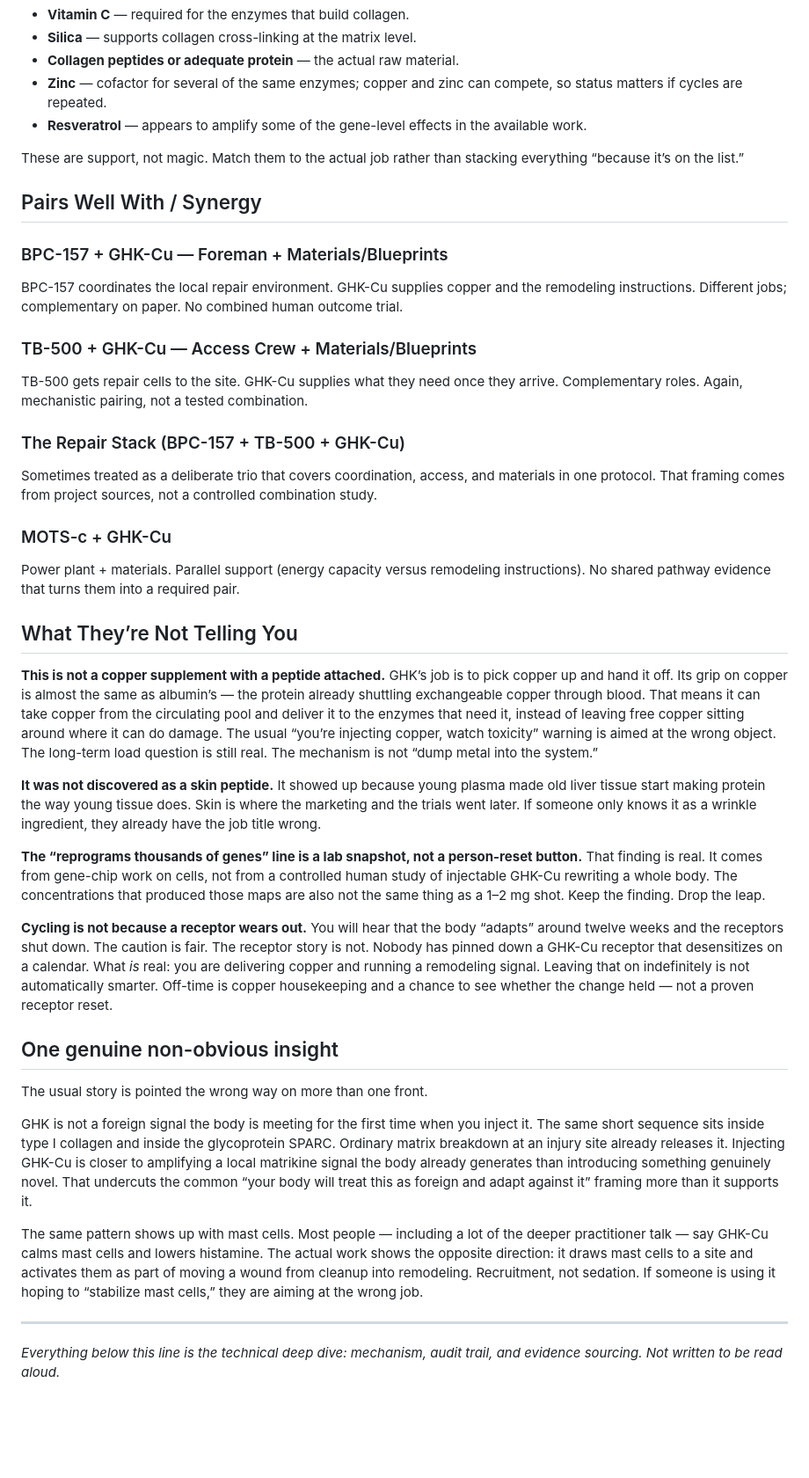
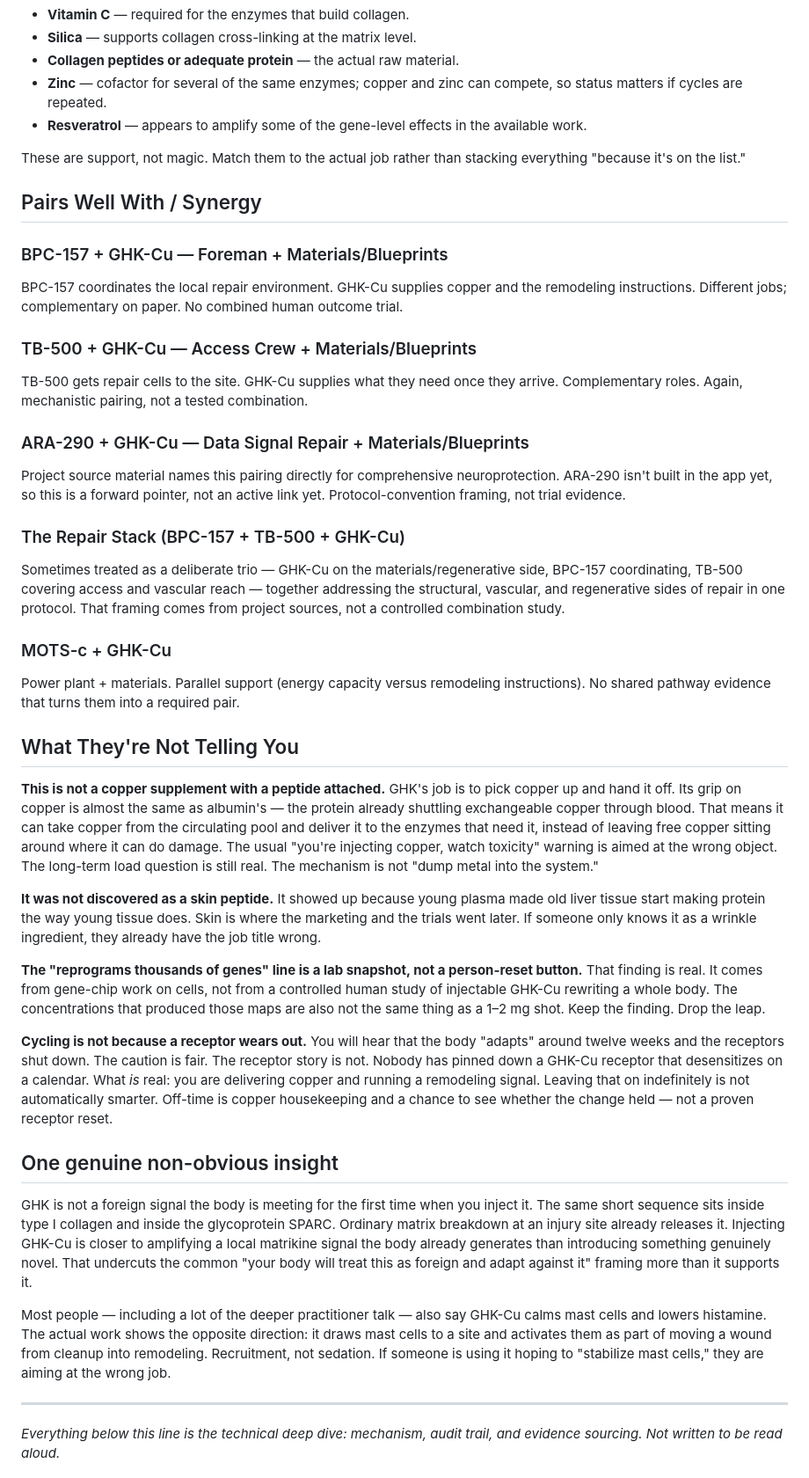
Before and after one commit to kvanarnam-pixel/peptide-reference, a Markdown page: research/GHK-Cu_Compound_Research.md, the part around one of its changes. Shown at 88% size. Rendered like a GitHub page; blank space fills up the shorter version.

```diff
--- a/research/GHK-Cu_Compound_Research.md
+++ b/research/GHK-Cu_Compound_Research.md
@@ -80,7 +80,7 @@ The practical cofactors that matter most when connective tissue or skin is the t
 - **Zinc** — cofactor for several of the same enzymes; copper and zinc can compete, so status matters if cycles are repeated.
 - **Resveratrol** — appears to amplify some of the gene-level effects in the available work.
 
-These are support, not magic. Match them to the actual job rather than stacking everything “because it’s on the list.”
+These are support, not magic. Match them to the actual job rather than stacking everything "because it's on the list."
 
 ## Pairs Well With / Synergy
 
@@ -90,29 +90,30 @@ BPC-157 coordinates the local repair environment. GHK-Cu supplies copper and the
 ### TB-500 + GHK-Cu — Access Crew + Materials/Blueprints
 TB-500 gets repair cells to the site. GHK-Cu supplies what they need once they arrive. Complementary roles. Again, mechanistic pairing, not a tested combination.
 
+### ARA-290 + GHK-Cu — Data Signal Repair + Materials/Blueprints
+Project source material names this pairing directly for comprehensive neuroprotection. ARA-290 isn't built in the app yet, so this is a forward pointer, not an active link yet. Protocol-convention framing, not trial evidence.
+
 ### The Repair Stack (BPC-157 + TB-500 + GHK-Cu)
-Sometimes treated as a deliberate trio that covers coordination, access, and materials in one protocol. That framing comes from project sources, not a controlled combination study.
+Sometimes treated as a deliberate trio — GHK-Cu on the materials/regenerative side, BPC-157 coordinating, TB-500 covering access and vascular reach — together addressing the structural, vascular, and regenerative sides of repair in one protocol. That framing comes from project sources, not a controlled combination study.
 
 ### MOTS-c + GHK-Cu
 Power plant + materials. Parallel support (energy capacity versus remodeling instructions). No shared pathway evidence that turns them into a required pair.
 
-## What They’re Not Telling You
+## What They're Not Telling You
 
-**This is not a copper supplement with a peptide attached.** GHK’s job is to pick copper up and hand it off. Its grip on copper is almost the same as albumin’s — the protein already shuttling exchangeable copper through blood. That means it can take copper from the circulating pool and deliver it to the enzymes that need it, instead of leaving free copper sitting around where it can do damage. The usual “you’re injecting copper, watch toxicity” warning is aimed at the wrong object. The long-term load question is still real. The mechanism is not “dump metal into the system.”
+**This is not a copper supplement with a peptide attached.** GHK's job is to pick copper up and hand it off. Its grip on copper is almost the same as albumin's — the protein already shuttling exchangeable copper through blood. That means it can take copper from the circulating pool and deliver it to the enzymes that need it, instead of leaving free copper sitting around where it can do damage. The usual "you're injecting copper, watch toxicity" warning is aimed at the wrong object. The long-term load question is still real. The mechanism is not "dump metal into the system."
 
 **It was not discovered as a skin peptide.** It showed up because young plasma made old liver tissue start making protein the way young tissue does. Skin is where the marketing and the trials went later. If someone only knows it as a wrinkle ingredient, they already have the job title wrong.
 
-**The “reprograms thousands of genes” line is a lab snapshot, not a person-reset button.** That finding is real. It comes from gene-chip work on cells, not from a controlled human study of injectable GHK-Cu rewriting a whole body. The concentrations that produced those maps are also not the same thing as a 1–2 mg shot. Keep the finding. Drop the leap.
+**The "reprograms thousands of genes" line is a lab snapshot, not a person-reset button.** That finding is real. It comes from gene-chip work on cells, not from a controlled human study of injectable GHK-Cu rewriting a whole body. The concentrations that produced those maps are also not the same thing as a 1–2 mg shot. Keep the finding. Drop the leap.
 
-**Cycling is not because a receptor wears out.** You will hear that the body “adapts” around twelve weeks and the receptors shut down. The caution is fair. The receptor story is not. Nobody has pinned down a GHK-Cu receptor that desensitizes on a calendar. What *is* real: you are delivering copper and running a remodeling signal. Leaving that on indefinitely is not automatically smarter. Off-time is copper housekeeping and a chance to see whether the change held — not a proven receptor reset.
+**Cycling is not because a receptor wears out.** You will hear that the body "adapts" around twelve weeks and the receptors shut down. The caution is fair. The receptor story is not. Nobody has pinned down a GHK-Cu receptor that desensitizes on a calendar. What *is* real: you are delivering copper and running a remodeling signal. Leaving that on indefinitely is not automatically smarter. Off-time is copper housekeeping and a chance to see whether the change held — not a proven receptor reset.
 
 ## One genuine non-obvious insight
 
-The usual story is pointed the wrong way on more than one front.
+GHK is not a foreign signal the body is meeting for the first time when you inject it. The same short sequence sits inside type I collagen and inside the glycoprotein SPARC. Ordinary matrix breakdown at an injury site already releases it. Injecting GHK-Cu is closer to amplifying a local matrikine signal the body already generates than introducing something genuinely novel. That undercuts the common "your body will treat this as foreign and adapt against it" framing more than it supports it.
 
-GHK is not a foreign signal the body is meeting for the first time when you inject it. The same short sequence sits inside type I collagen and inside the glycoprotein SPARC. Ordinary matrix breakdown at an injury site already releases it. Injecting GHK-Cu is closer to amplifying a local matrikine signal the body already generates than introducing something genuinely novel. That undercuts the common “your body will treat this as foreign and adapt against it” framing more than it supports it.
-
-The same pattern shows up with mast cells. Most people — including a lot of the deeper practitioner talk — say GHK-Cu calms mast cells and lowers histamine. The actual work shows the opposite direction: it draws mast cells to a site and activates them as part of moving a wound from cleanup into remodeling. Recruitment, not sedation. If someone is using it hoping to “stabilize mast cells,” they are aiming at the wrong job.
+Most people — including a lot of the deeper practitioner talk — also say GHK-Cu calms mast cells and lowers histamine. The actual work shows the opposite direction: it draws mast cells to a site and activates them as part of moving a wound from cleanup into remodeling. Recruitment, not sedation. If someone is using it hoping to "stabilize mast cells," they are aiming at the wrong job.
 
 ---
 
```
Also changed, not shown: other parts of research/GHK-Cu_Compound_Research.md (+36 -40 lines).
